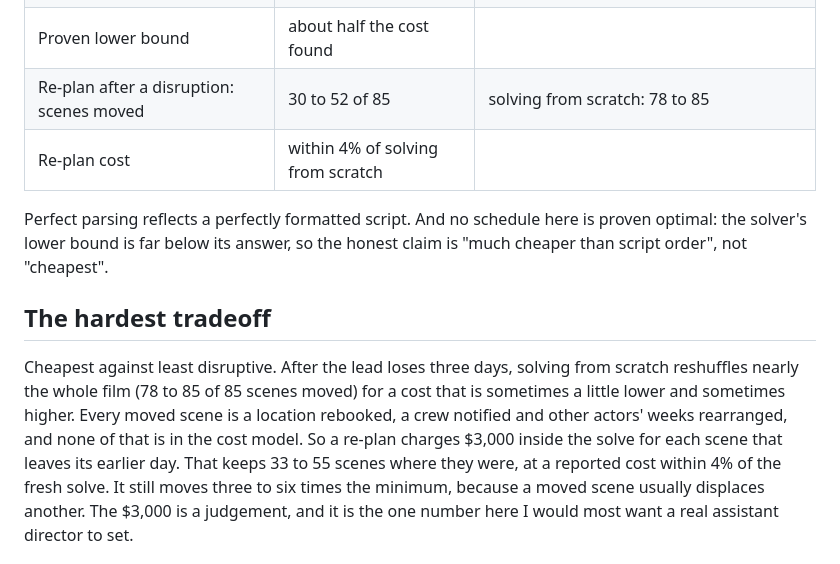
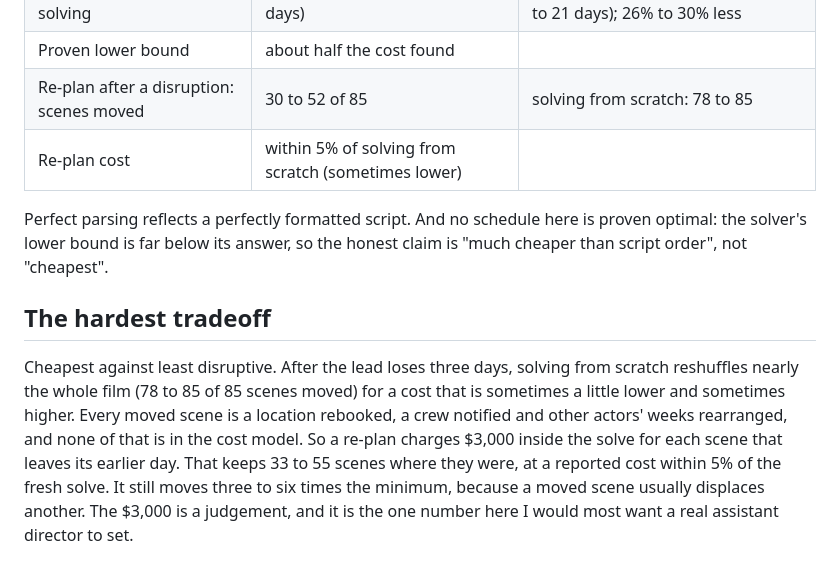
Before and after one commit to mrrishit909/film-production-planner, a Markdown page: README.md, the part around the change. Drawn GitHub-style.

Commit message:
README: correct the re-plan cost range
Co-Authored-By: Claude Fable 5.1 <noreply@anthropic.com>
Claude-Session: https://claude.ai/code/session_01JUjZsUzphEofEE1afXsKiz

```diff
--- a/README.md
+++ b/README.md
@@ -91,7 +91,7 @@ Contract: [`docs/openapi.json`](docs/openapi.json).
 | Schedule cost, 12 s of solving | $1.11M to $1.29M (14 to 16 days) | script order: $1.57M to $1.77M (19 to 21 days); 26% to 30% less |
 | Proven lower bound | about half the cost found | |
 | Re-plan after a disruption: scenes moved | 30 to 52 of 85 | solving from scratch: 78 to 85 |
-| Re-plan cost | within 4% of solving from scratch | |
+| Re-plan cost | within 5% of solving from scratch (sometimes lower) | |
 
 Perfect parsing reflects a perfectly formatted script. And no schedule here is proven optimal: the solver's lower bound is far
 below its answer, so the honest claim is "much cheaper than script order", not "cheapest".
@@ -101,7 +101,7 @@ below its answer, so the honest claim is "much cheaper than script order", not "
 Cheapest against least disruptive. After the lead loses three days, solving from scratch reshuffles nearly the whole film (78 to
 85 of 85 scenes moved) for a cost that is sometimes a little lower and sometimes higher. Every moved scene is a location rebooked,
 a crew notified and other actors' weeks rearranged, and none of that is in the cost model. So a re-plan charges $3,000 inside the
-solve for each scene that leaves its earlier day. That keeps 33 to 55 scenes where they were, at a reported cost within 4% of the
+solve for each scene that leaves its earlier day. That keeps 33 to 55 scenes where they were, at a reported cost within 5% of the
 fresh solve. It still moves three to six times the minimum, because a moved scene usually displaces another. The $3,000 is a
 judgement, and it is the one number here I would most want a real assistant director to set.
 
```
